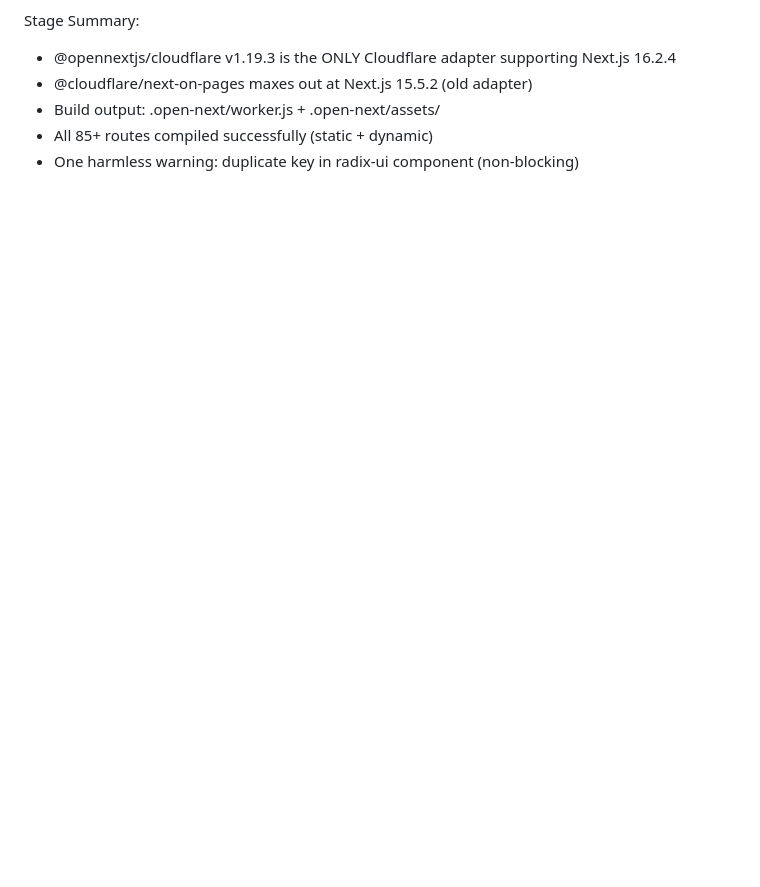
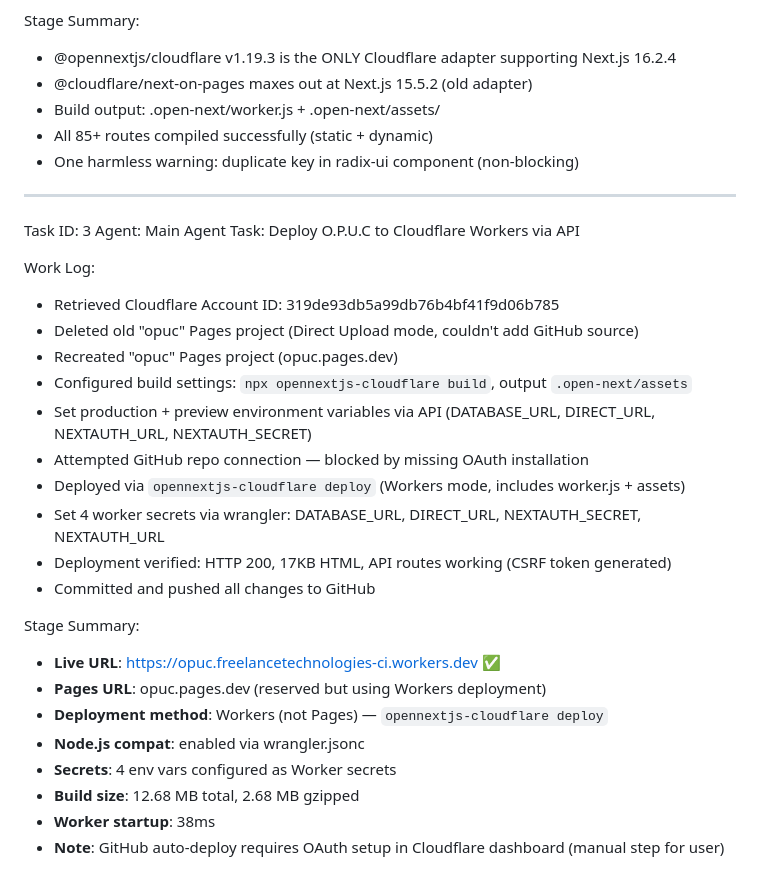
Before and after one commit to ftechnologies18/O.P.U.C, a Markdown page: worklog.md, the part around the change. Drawn GitHub-style; blank space fills up the shorter version.

Commit message:
13b4fd45-1ac2-4dc0-ae4d-10daa0c03ae7

```diff
--- a/worklog.md
+++ b/worklog.md
@@ -55,3 +55,30 @@ Stage Summary:
 - Build output: .open-next/worker.js + .open-next/assets/
 - All 85+ routes compiled successfully (static + dynamic)
 - One harmless warning: duplicate key in radix-ui component (non-blocking)
+
+---
+Task ID: 3
+Agent: Main Agent
+Task: Deploy O.P.U.C to Cloudflare Workers via API
+
+Work Log:
+- Retrieved Cloudflare Account ID: 319de93db5a99db76b4bf41f9d06b785
+- Deleted old "opuc" Pages project (Direct Upload mode, couldn't add GitHub source)
+- Recreated "opuc" Pages project (opuc.pages.dev)
+- Configured build settings: `npx opennextjs-cloudflare build`, output `.open-next/assets`
+- Set production + preview environment variables via API (DATABASE_URL, DIRECT_URL, NEXTAUTH_URL, NEXTAUTH_SECRET)
+- Attempted GitHub repo connection — blocked by missing OAuth installation
+- Deployed via `opennextjs-cloudflare deploy` (Workers mode, includes worker.js + assets)
+- Set 4 worker secrets via wrangler: DATABASE_URL, DIRECT_URL, NEXTAUTH_SECRET, NEXTAUTH_URL
+- Deployment verified: HTTP 200, 17KB HTML, API routes working (CSRF token generated)
+- Committed and pushed all changes to GitHub
+
+Stage Summary:
+- **Live URL**: https://opuc.freelancetechnologies-ci.workers.dev ✅
+- **Pages URL**: opuc.pages.dev (reserved but using Workers deployment)
+- **Deployment method**: Workers (not Pages) — `opennextjs-cloudflare deploy`
+- **Node.js compat**: enabled via wrangler.jsonc
+- **Secrets**: 4 env vars configured as Worker secrets
+- **Build size**: 12.68 MB total, 2.68 MB gzipped
+- **Worker startup**: 38ms
+- **Note**: GitHub auto-deploy requires OAuth setup in Cloudflare dashboard (manual step for user)
```
